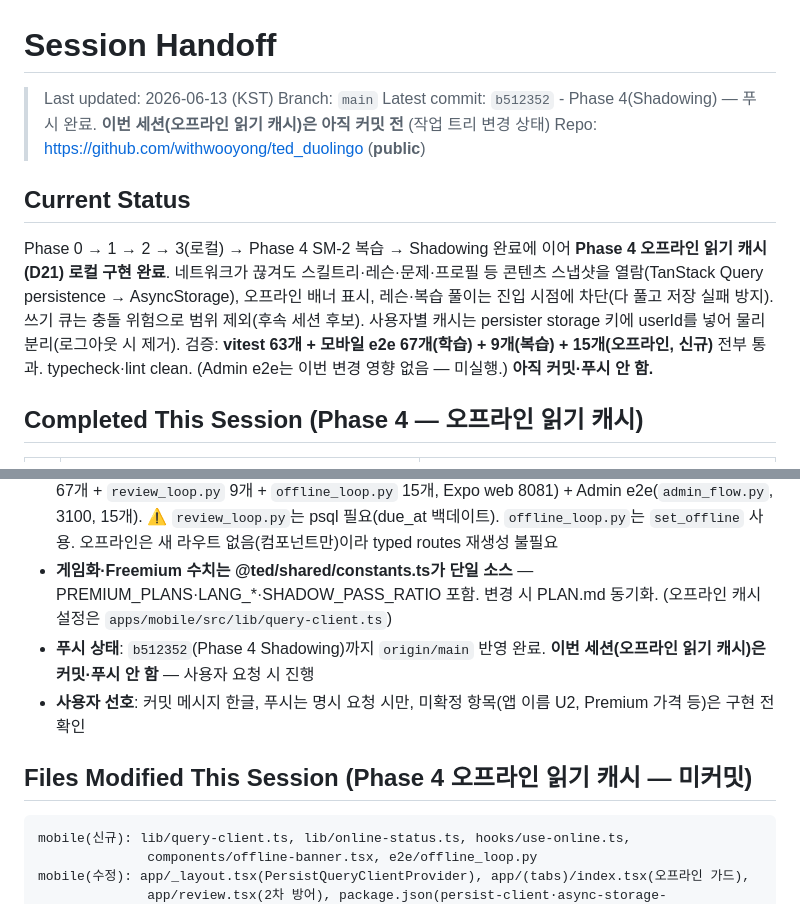
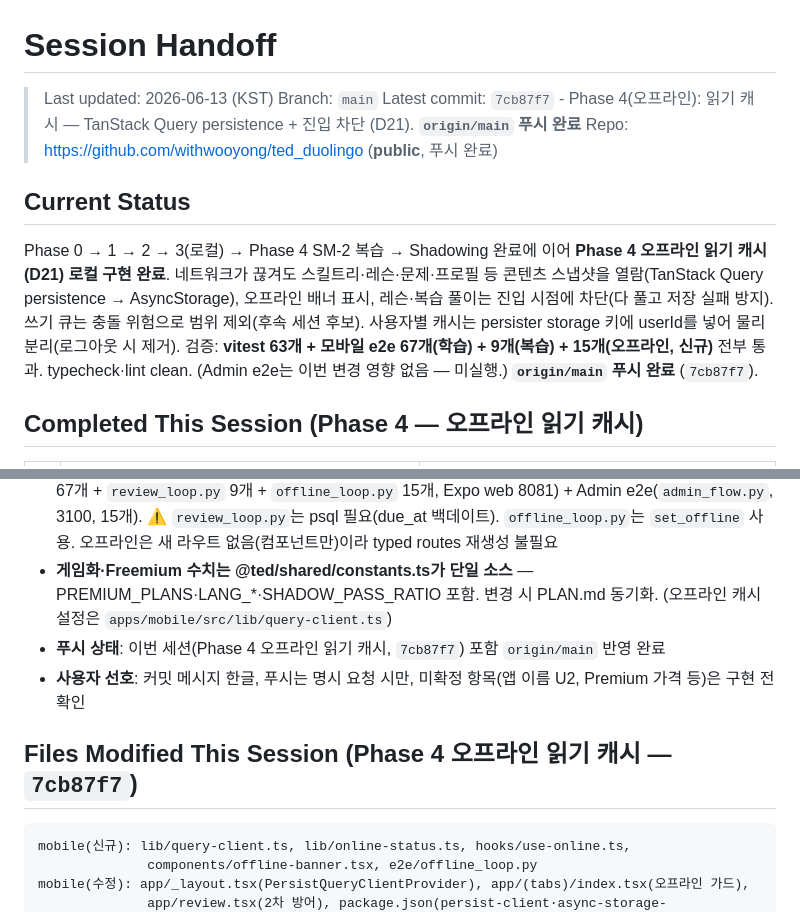
Before and after one commit to withwooyong/ted_duolingo, a Markdown page: HANDOFF.md, 2 parts joined by grey strips. Rendered like a GitHub page.

Commit message:
docs: 인수인계 문서 푸시 상태 현행화 (Phase 4 오프라인 7cb87f7 반영)

````diff
--- a/HANDOFF.md
+++ b/HANDOFF.md
@@ -2,12 +2,12 @@
 
 > Last updated: 2026-06-13 (KST)
 > Branch: `main`
-> Latest commit: `b512352` - Phase 4(Shadowing) — 푸시 완료. **이번 세션(오프라인 읽기 캐시)은 아직 커밋 전** (작업 트리 변경 상태)
-> Repo: https://github.com/withwooyong/ted_duolingo (**public**)
+> Latest commit: `7cb87f7` - Phase 4(오프라인): 읽기 캐시 — TanStack Query persistence + 진입 차단 (D21). **`origin/main` 푸시 완료**
+> Repo: https://github.com/withwooyong/ted_duolingo (**public**, 푸시 완료)
 
 ## Current Status
 
-Phase 0 → 1 → 2 → 3(로컬) → Phase 4 SM-2 복습 → Shadowing 완료에 이어 **Phase 4 오프라인 읽기 캐시(D21) 로컬 구현 완료**. 네트워크가 끊겨도 스킬트리·레슨·문제·프로필 등 콘텐츠 스냅샷을 열람(TanStack Query persistence → AsyncStorage), 오프라인 배너 표시, 레슨·복습 풀이는 진입 시점에 차단(다 풀고 저장 실패 방지). 쓰기 큐는 충돌 위험으로 범위 제외(후속 세션 후보). 사용자별 캐시는 persister storage 키에 userId를 넣어 물리 분리(로그아웃 시 제거). 검증: **vitest 63개 + 모바일 e2e 67개(학습) + 9개(복습) + 15개(오프라인, 신규)** 전부 통과. typecheck·lint clean. (Admin e2e는 이번 변경 영향 없음 — 미실행.) **아직 커밋·푸시 안 함.**
+Phase 0 → 1 → 2 → 3(로컬) → Phase 4 SM-2 복습 → Shadowing 완료에 이어 **Phase 4 오프라인 읽기 캐시(D21) 로컬 구현 완료**. 네트워크가 끊겨도 스킬트리·레슨·문제·프로필 등 콘텐츠 스냅샷을 열람(TanStack Query persistence → AsyncStorage), 오프라인 배너 표시, 레슨·복습 풀이는 진입 시점에 차단(다 풀고 저장 실패 방지). 쓰기 큐는 충돌 위험으로 범위 제외(후속 세션 후보). 사용자별 캐시는 persister storage 키에 userId를 넣어 물리 분리(로그아웃 시 제거). 검증: **vitest 63개 + 모바일 e2e 67개(학습) + 9개(복습) + 15개(오프라인, 신규)** 전부 통과. typecheck·lint clean. (Admin e2e는 이번 변경 영향 없음 — 미실행.) **`origin/main` 푸시 완료** (`7cb87f7`).
 
 ## Completed This Session (Phase 4 — 오프라인 읽기 캐시)
 
@@ -65,10 +65,10 @@ Phase 0 → 1 → 2 → 3(로컬) → Phase 4 SM-2 복습 → Shadowing 완료
 - **개발 환경 기동**: `supabase start` → `pnpm db:migrate` → policies/ SQL 번호순 수동 적용(0001~0004) → `pnpm db:seed`. Admin은 `cp apps/admin/.env.example apps/admin/.env` 후 `pnpm admin`(3100). AI 생성은 .env에 `ANTHROPIC_API_KEY` 추가 시 활성
 - **검증 루틴**: `pnpm typecheck` + `pnpm lint` + `pnpm test`(vitest 63개) + 모바일 e2e(`learning_loop.py` 67개 + `review_loop.py` 9개 + `offline_loop.py` 15개, Expo web 8081) + Admin e2e(`admin_flow.py`, 3100, 15개). ⚠️ `review_loop.py`는 psql 필요(due_at 백데이트). `offline_loop.py`는 `set_offline` 사용. 오프라인은 새 라우트 없음(컴포넌트만)이라 typed routes 재생성 불필요
 - **게임화·Freemium 수치는 @ted/shared/constants.ts가 단일 소스** — PREMIUM_PLANS·LANG_*·SHADOW_PASS_RATIO 포함. 변경 시 PLAN.md 동기화. (오프라인 캐시 설정은 `apps/mobile/src/lib/query-client.ts`)
-- **푸시 상태**: `b512352`(Phase 4 Shadowing)까지 `origin/main` 반영 완료. **이번 세션(오프라인 읽기 캐시)은 커밋·푸시 안 함** — 사용자 요청 시 진행
+- **푸시 상태**: 이번 세션(Phase 4 오프라인 읽기 캐시, `7cb87f7`) 포함 `origin/main` 반영 완료
 - **사용자 선호**: 커밋 메시지 한글, 푸시는 명시 요청 시만, 미확정 항목(앱 이름 U2, Premium 가격 등)은 구현 전 확인
 
-## Files Modified This Session (Phase 4 오프라인 읽기 캐시 — 미커밋)
+## Files Modified This Session (Phase 4 오프라인 읽기 캐시 — `7cb87f7`)
 
 ```
 mobile(신규): lib/query-client.ts, lib/online-status.ts, hooks/use-online.ts,
````
